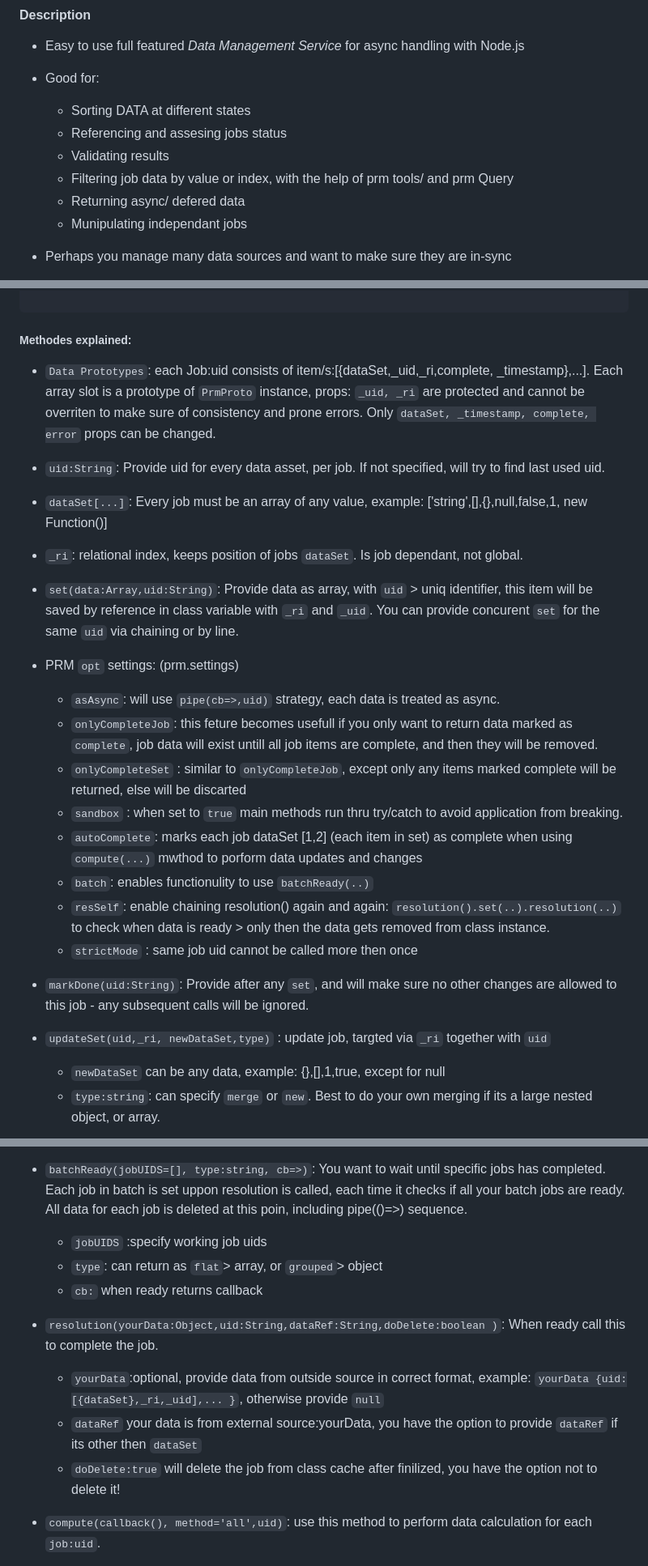
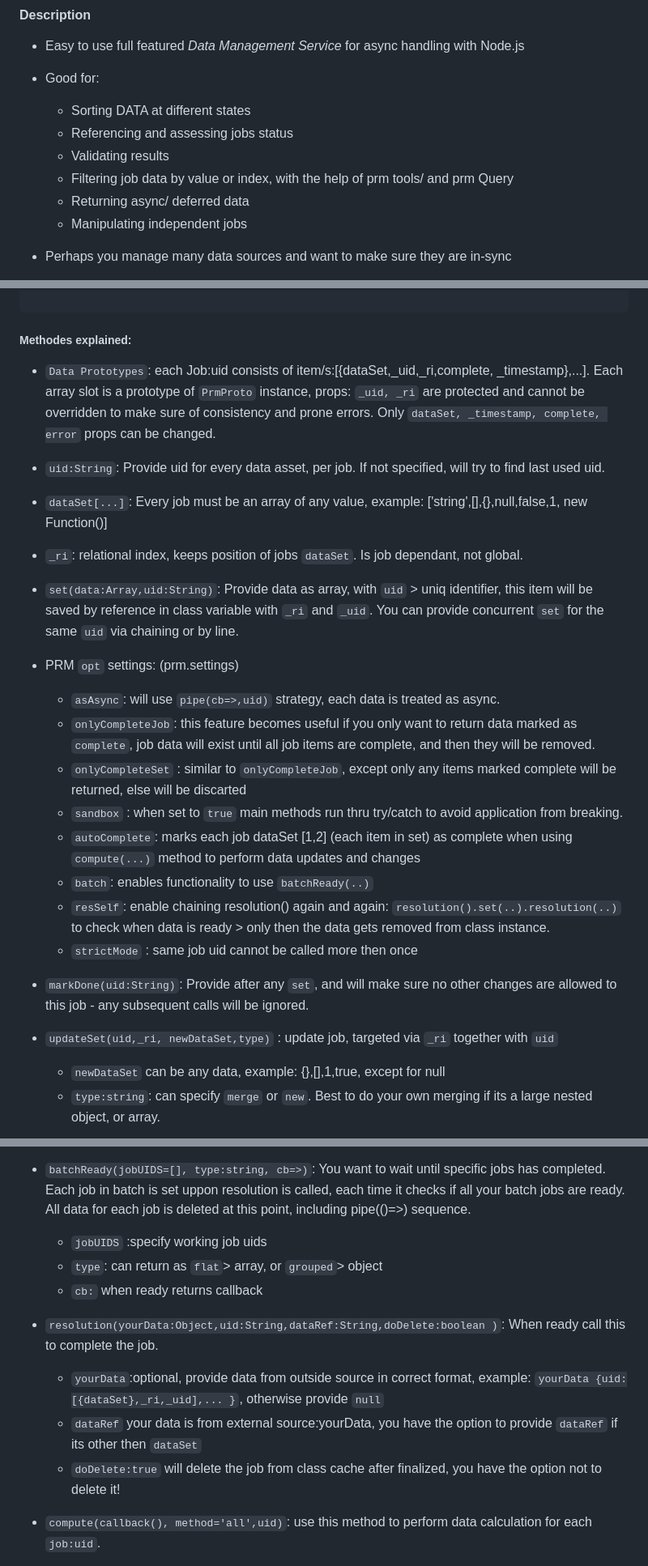
Before and after one commit to eag1ex/payload-resolution-manager, a Markdown page: readme.md, 3 parts joined by grey strips. Shown: that part at 81% size. GitHub-like rendering.

Commit message:
smelling

````diff
--- a/readme.md
+++ b/readme.md
@@ -11,11 +11,11 @@
 * Easy to use full featured *Data Management Service* for async handling with Node.js
 * Good for:
     - Sorting DATA at different states
-    - Referencing and assesing jobs status
+    - Referencing and assessing jobs status
     - Validating results
     - Filtering job data by value or index, with the help of prm tools/ and prm Query
-    - Returning async/ defered data
-    - Munipulating independant jobs
+    - Returning async/ deferred data
+    - Manipulating independent jobs
 
 * Perhaps you manage many data sources and want to make sure they are in-sync
 * Individual jobs can be worked on independently, and will be tracked by resolution index (`_ri`), and job (`_uid`)
@@ -151,27 +151,27 @@ prm.batchReady([job50, job60, job70], 'flat', d => {
 ```
 
 ##### Methodes explained:
-* `Data Prototypes`: each Job:uid consists of item/s:[{dataSet,_uid,_ri,complete, _timestamp},...]. Each array slot is a prototype of `PrmProto` instance, props: `_uid, _ri` are protected and cannot be overriten to make sure of consistency and prone errors. Only  `dataSet, _timestamp, complete, error` props can be changed.
+* `Data Prototypes`: each Job:uid consists of item/s:[{dataSet,_uid,_ri,complete, _timestamp},...]. Each array slot is a prototype of `PrmProto` instance, props: `_uid, _ri` are protected and cannot be overridden to make sure of consistency and prone errors. Only  `dataSet, _timestamp, complete, error` props can be changed.
 * `uid:String`: Provide uid for every data asset, per job. If not specified, will  try to find last used uid.
 * `dataSet[...]`: Every job must be an array of any value, example: ['string',[],{},null,false,1, new Function()]
 * `_ri`: relational index, keeps position of jobs `dataSet`. Is job dependant, not global.
 
 * `set(data:Array,uid:String)`: Provide data as array, with `uid` > uniq identifier,
-this item will be saved by reference in class variable with `_ri` and `_uid`. You can provide concurent `set` for the same `uid` via chaining or by line.
+this item will be saved by reference in class variable with `_ri` and `_uid`. You can provide concurrent `set` for the same `uid` via chaining or by line.
 
 * PRM `opt` settings: (prm.settings)
     - `asAsync`: will use `pipe(cb=>,uid)` strategy, each data is treated as async.
-    - `onlyCompleteJob`: this feture becomes usefull if you only want to return data marked as `complete`, job data will exist untill all job items are complete, and then they will be removed.
+    - `onlyCompleteJob`: this feature becomes useful if you only want to return data marked as `complete`, job data will exist until all job items are complete, and then they will be removed.
     - `onlyCompleteSet` : similar to `onlyCompleteJob`, except only any items marked complete will be returned, else will be discarted
     - `sandbox` : when set to `true` main methods run thru try/catch to avoid application from breaking.
-    - `autoComplete`: marks each job dataSet [1,2] (each item in set) as complete when using `compute(...)` mwthod to porform data updates and changes
-    - `batch`: enables functionulity to use `batchReady(..)`
+    - `autoComplete`: marks each job dataSet [1,2] (each item in set) as complete when using `compute(...)` method to perform data updates and changes
+    - `batch`: enables functionality to use `batchReady(..)`
     - `resSelf`: enable chaining resolution() again and again: `resolution().set(..).resolution(..)` to check when data is ready > only then the data gets removed from class instance.
     - `strictMode` : same job uid cannot be called more then once
 
 * `markDone(uid:String)`: Provide after any `set`, and will make sure no other changes are allowed to this job - any subsequent calls will be ignored.
 
-* `updateSet(uid,_ri, newDataSet,type)` : update job, targted via `_ri` together with `uid`
+* `updateSet(uid,_ri, newDataSet,type)` : update job, targeted via `_ri` together with `uid`
      - `newDataSet` can be any data, example: {},[],1,true, except for null
      - `type:string`: can specify `merge` or `new`. Best to do your own merging if its a large nested object, or array.
 * `updateJob(newData,uid)` : provide raw data produced by `set` or use `get(uid)` to return it. Will update only dataSet[..], will not grow the items array.
@@ -181,7 +181,7 @@ this item will be saved by reference in class variable with `_ri` and `_uid`. Yo
 * `onModelStateChange(cb=>)` : observes changes to each PrmProto job model, on the callback, only returns if new state differs from previous state.
 
 * `batchReady(jobUIDS=[], type:string, cb=>)`: You want to wait until specific jobs has completed. Each job in batch is set uppon resolution is called, each time it checks if all your batch jobs are ready.
-All data for each job is deleted at this poin, including pipe(()=>) sequence.
+All data for each job is deleted at this point, including pipe(()=>) sequence.
      - `jobUIDS` :specify working job uids
      - `type`: can return as `flat`> array, or `grouped`> object
      - `cb:` when ready returns callback
@@ -189,7 +189,7 @@ All data for each job is deleted at this poin, including pipe(()=>) sequence.
 * `resolution(yourData:Object,uid:String,dataRef:String,doDelete:boolean )`: When ready call this to complete the job.
      - `yourData`:optional, provide data from outside source in correct format, example: `yourData {uid:[{dataSet},_ri,_uid],... }`, otherwise provide `null`
      - `dataRef` your data is from external source:yourData, you have the option to provide `dataRef` if its other then `dataSet`
-     - `doDelete:true` will delete the job from class cache after finilized, you have the option not to delete it!
+     - `doDelete:true` will delete the job from class cache after finalized, you have the option not to delete it!
 * `compute(callback(), method='all',uid)`: use this method to perform data calculation for each `job:uid`.
      - `callback(item=>)`: returns all items from `uid`, by default 1 callback with `method=all` will be initiated. Make changes and return all new items (must provide same size). When `method=each` will loop thru each item sequently,  must return 1 item. If you do not know your uid and want to use `each`, you must set `this.itemDataSet` to update callback, for clear explanation, take a look at examples in `./examples/index.js`
      - `uid`: provide for data if not chaining, or switching to another job. When `uid`=null it will look for last used. If anonymous, because your data was async, must provide `formated()` > with {dataSet[],_uid,_ri} so it can search thru and match available.
````
Also changed, not shown: other parts of readme.md (+2 -2 lines).
